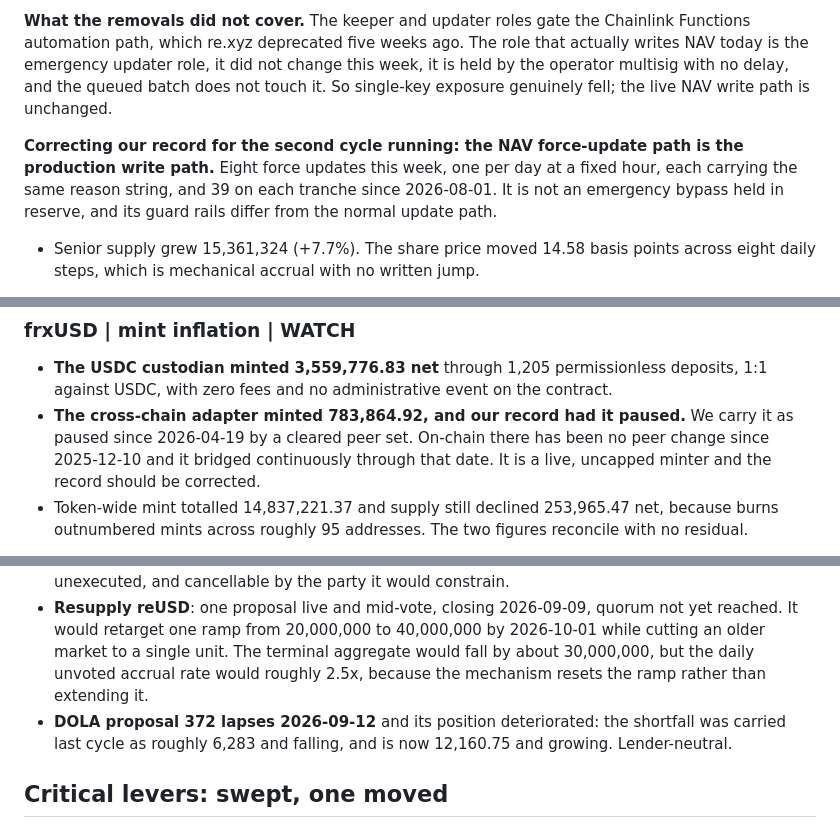
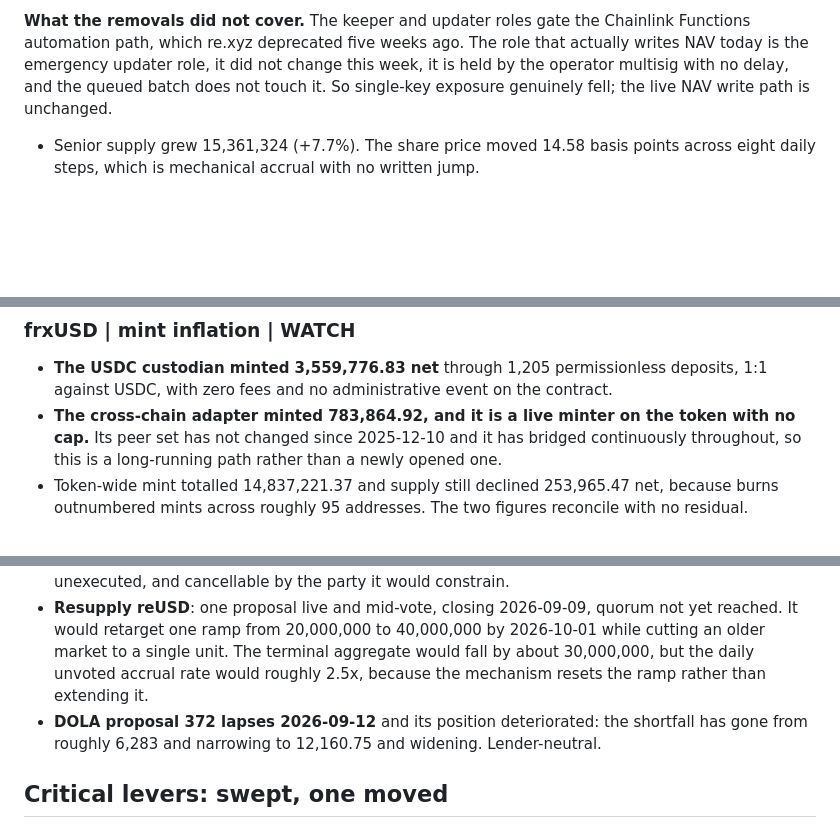
Before and after one commit to karminverse/rwg-access-control-reports, a Markdown page: reports/weekly/2026-09-07.md, 3 parts joined by grey strips. Rendered like a GitHub page; blank space fills up the shorter version.

```diff
--- a/reports/weekly/2026-09-07.md
+++ b/reports/weekly/2026-09-07.md
@@ -171,11 +171,6 @@ is the emergency updater role, it did not change this week, it is held by the op
 with no delay, and the queued batch does not touch it. So single-key exposure genuinely fell; the
 live NAV write path is unchanged.
 
-**Correcting our record for the second cycle running: the NAV force-update path is the production
-write path.** Eight force updates this week, one per day at a fixed hour, each carrying the same
-reason string, and 39 on each tranche since 2026-08-01. It is not an emergency bypass held in
-reserve, and its guard rails differ from the normal update path.
-
 - Senior supply grew 15,361,324 (+7.7%). The share price moved 14.58 basis points across eight
   daily steps, which is mechanical accrual with no written jump.
 
@@ -210,10 +205,9 @@ narrowed admin surface and a secured write path.
 
 - **The USDC custodian minted 3,559,776.83 net** through 1,205 permissionless deposits, 1:1
   against USDC, with zero fees and no administrative event on the contract.
-- **The cross-chain adapter minted 783,864.92, and our record had it paused.** We carry it as
-  paused since 2026-04-19 by a cleared peer set. On-chain there has been no peer change since
-  2025-12-10 and it bridged continuously through that date. It is a live, uncapped minter and the
-  record should be corrected.
+- **The cross-chain adapter minted 783,864.92, and it is a live minter on the token with no cap.**
+  Its peer set has not changed since 2025-12-10 and it has bridged continuously throughout, so
+  this is a long-running path rather than a newly opened one.
 - Token-wide mint totalled 14,837,221.37 and supply still declined 253,965.47 net, because burns
   outnumbered mints across roughly 95 addresses. The two figures reconcile with no residual.
 
@@ -261,8 +255,8 @@ narrowed admin surface and a secured write path.
   market to a single unit. The terminal aggregate would fall by about 30,000,000, but the daily
   unvoted accrual rate would roughly 2.5x, because the mechanism resets the ramp rather than
   extending it.
-- **DOLA proposal 372 lapses 2026-09-12** and its position deteriorated: the shortfall was
-  carried last cycle as roughly 6,283 and falling, and is now 12,160.75 and growing. Lender-neutral.
+- **DOLA proposal 372 lapses 2026-09-12** and its position deteriorated: the shortfall has gone
+  from roughly 6,283 and narrowing to 12,160.75 and widening. Lender-neutral.
 
 ## Critical levers: swept, one moved
 
```
Also changed, not shown: other parts of reports/weekly/2026-09-07.md (+1 -1 lines).
